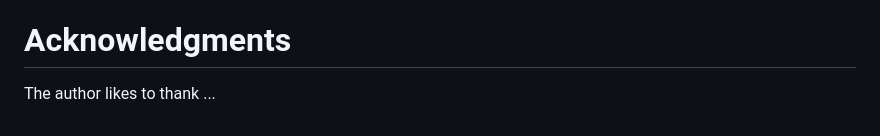
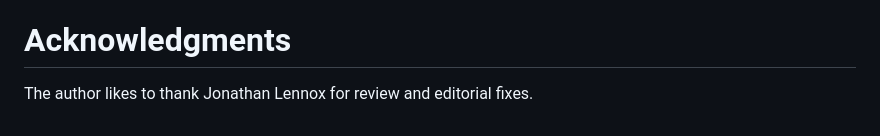
Before and after one commit to gloinul/draft-ietf-avtcore-rtp-payload-registry, a Markdown page: draft-westerlund-avtcore-rtp-payload-registry.md, the part around the change. Drawn GitHub-style.

Commit message:
Adding a acknowledgement of Jonathan Lennox.

```diff
--- a/draft-westerlund-avtcore-rtp-payload-registry.md
+++ b/draft-westerlund-avtcore-rtp-payload-registry.md
@@ -149,4 +149,4 @@ This document has no security considerations as it defines an adminstrative rule
 
 # Acknowledgments
 
-   The author likes to thank ...
+   The author likes to thank Jonathan Lennox for review and editorial fixes.
```
